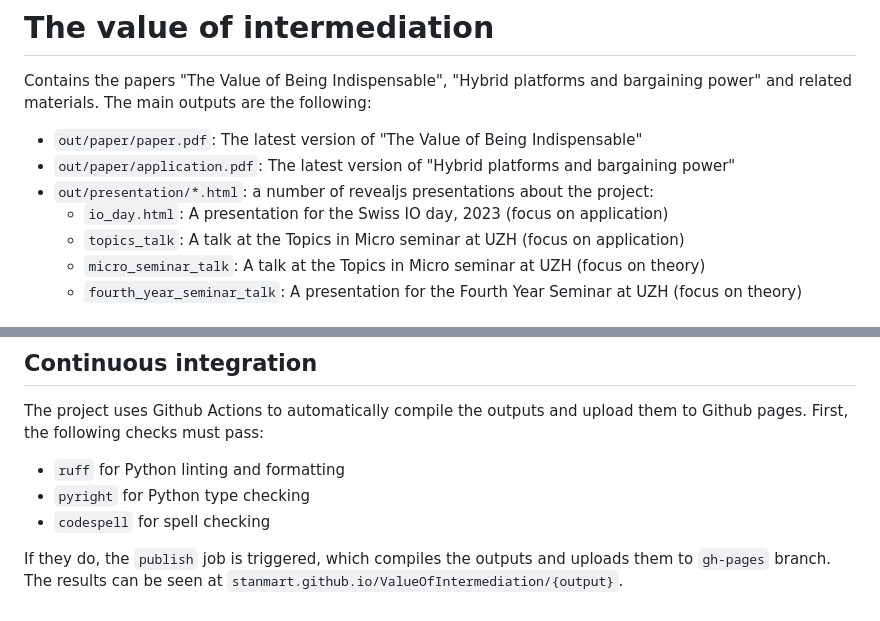
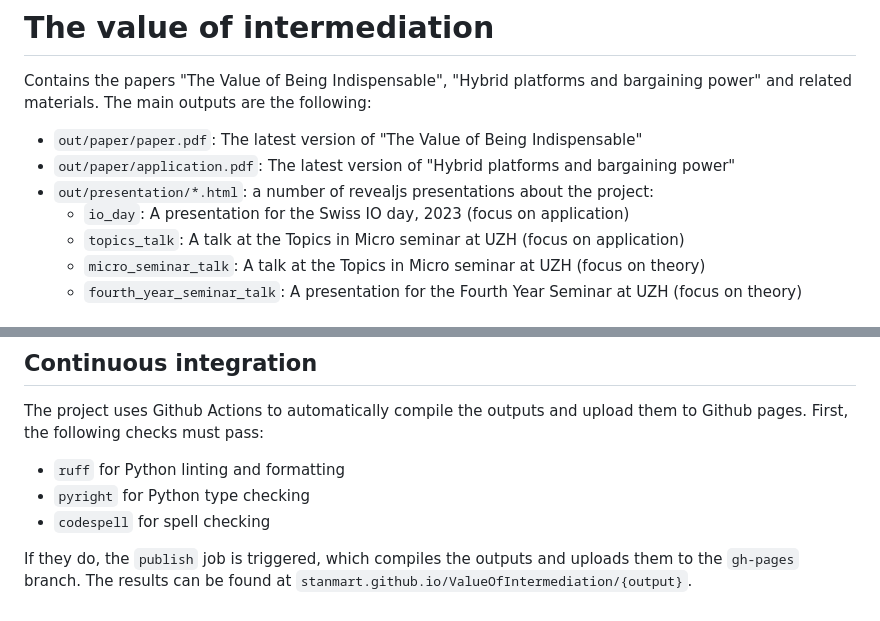
Before and after one commit to stanmart/ValueOfIntermediation, a Markdown page: README.md, 2 parts joined by grey strips. GitHub-like rendering.

Commit message:
Fix typos in README

```diff
--- a/README.md
+++ b/README.md
@@ -9,7 +9,7 @@ Contains the papers "The Value of Being Indispensable", "Hybrid platforms and ba
  * `out/paper/paper.pdf`: The latest version of "The Value of Being Indispensable"
  * `out/paper/application.pdf`: The latest version of "Hybrid platforms and bargaining power"
  * `out/presentation/*.html`: a number of revealjs presentations about the project:
-   * `io_day.html`: A presentation for the Swiss IO day, 2023 (focus on application)
+   * `io_day`: A presentation for the Swiss IO day, 2023 (focus on application)
    * `topics_talk`: A talk at the Topics in Micro seminar at UZH (focus on application)
    * `micro_seminar_talk`: A talk at the Topics in Micro seminar at UZH (focus on theory)
    * `fourth_year_seminar_talk`: A presentation for the Fourth Year Seminar at UZH (focus on theory)
@@ -59,4 +59,4 @@ The project uses Github Actions to automatically compile the outputs and upload
  * `pyright` for Python type checking
  * `codespell` for spell checking
 
-If they do, the `publish` job is triggered, which compiles the outputs and uploads them to `gh-pages` branch. The results can be seen at `stanmart.github.io/ValueOfIntermediation/{output}`.
+If they do, the `publish` job is triggered, which compiles the outputs and uploads them to the `gh-pages` branch. The results can be found at `stanmart.github.io/ValueOfIntermediation/{output}`.
```
